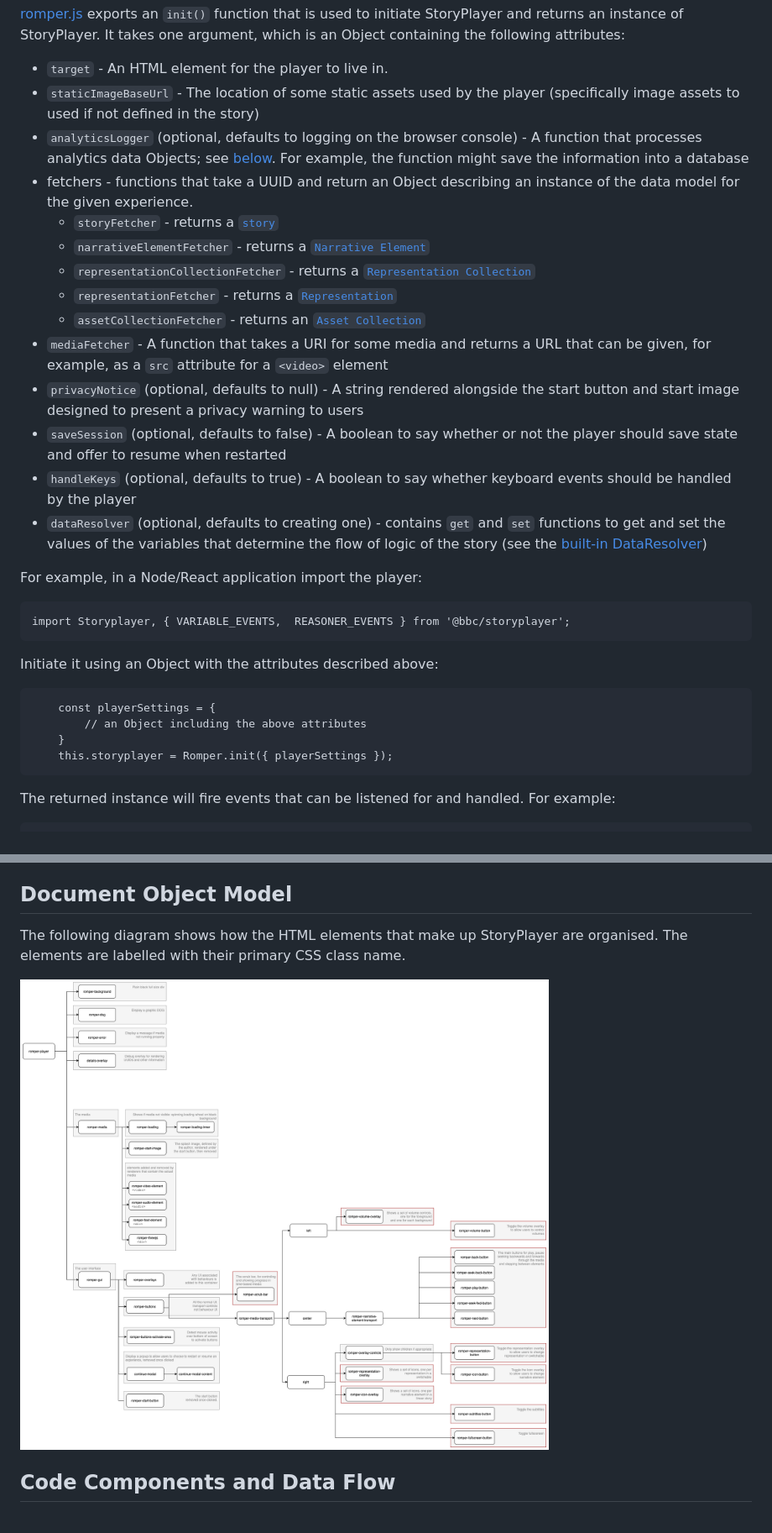
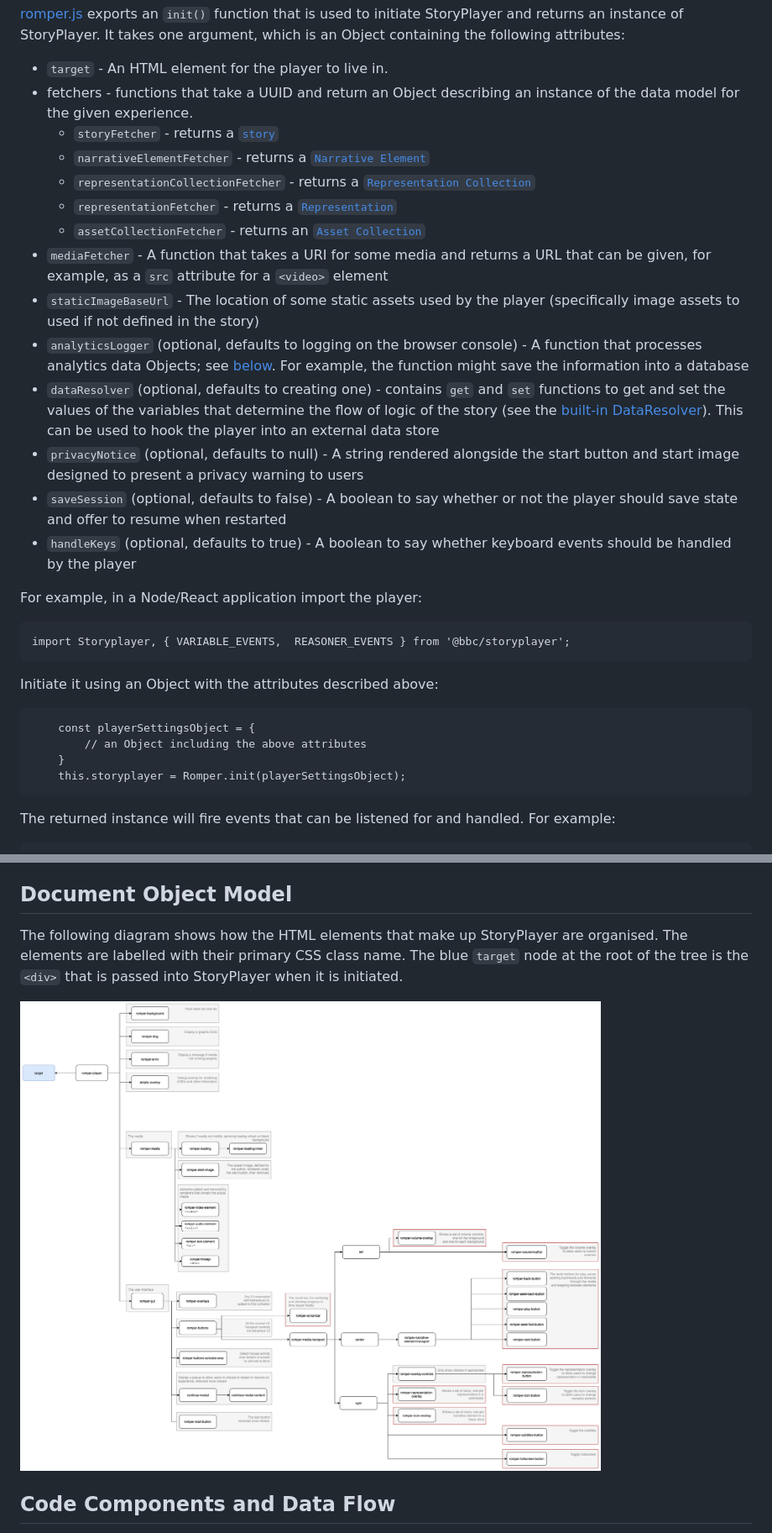
Before and after one commit to bbc/storyplayer, a Markdown page: README.md, 2 parts joined by grey strips. Shown at 84% size. GitHub-like rendering; pictures changed too: docs/img/storyplayer-dom.png.

Commit message:
fix: corrections and clarifications

````diff
--- a/README.md
+++ b/README.md
@@ -11,8 +11,6 @@ How to use
 [romper.js](src/romper.js) exports an `init()` function that is used to initiate StoryPlayer and returns an instance of StoryPlayer.  It takes one argument, which is an Object containing the following attributes:
 
 * `target` - An HTML element for the player to live in.
-* `staticImageBaseUrl` - The location of some static assets used by the player (specifically image assets to used if not defined in the story)
-* `analyticsLogger` (optional, defaults to logging on the browser console) - A function that processes analytics data Objects; see [below](#analytics).  For example, the function might save the information into a database
 * fetchers - functions that take a UUID and return an Object describing an instance of the data model for the given experience.
   - `storyFetcher` - returns a [`story`](https://github.com/bbc/object-based-media-schema#story)
   - `narrativeElementFetcher` - returns a [`Narrative Element`](https://github.com/bbc/object-based-media-schema#narrative-element)
@@ -20,10 +18,12 @@ How to use
   - `representationFetcher` - returns a [`Representation`](https://github.com/bbc/object-based-media-schema#representation)
   - `assetCollectionFetcher` - returns an [`Asset Collection`](https://github.com/bbc/object-based-media-schema#asset-collection)
 * `mediaFetcher`  - A function that takes a URI for some media and returns a URL that can be given, for example, as a `src` attribute for a `<video>` element
+* `staticImageBaseUrl` - The location of some static assets used by the player (specifically image assets to used if not defined in the story)
+* `analyticsLogger` (optional, defaults to logging on the browser console) - A function that processes analytics data Objects; see [below](#analytics).  For example, the function might save the information into a database
+* `dataResolver` (optional, defaults to creating one) - contains `get` and `set` functions to get and set the values of the variables that determine the flow of logic of the story (see the [built-in DataResolver](src/resolvers/ObjectDataResolver.js)).  This can be used to hook the player into an external data store
 * `privacyNotice` (optional, defaults to null) - A string rendered alongside the start button and start image designed to present a privacy warning to users
 * `saveSession` (optional, defaults to false) - A boolean to say whether or not the player should save state and offer to resume when restarted
 * `handleKeys` (optional, defaults to true) - A boolean to say whether keyboard events should be handled by the player
-* `dataResolver` (optional, defaults to creating one) - contains `get` and `set` functions to get and set the values of the variables that determine the flow of logic of the story (see the [built-in DataResolver](src/resolvers/ObjectDataResolver.js))
 
 For example, in a Node/React application import the player:
 
@@ -33,10 +33,10 @@ import Storyplayer, { VARIABLE_EVENTS,  REASONER_EVENTS } from '@bbc/storyplayer
 
 Initiate it using an Object with the attributes described above:
 ```
-    const playerSettings = {
+    const playerSettingsObject = {
         // an Object including the above attributes
     }
-    this.storyplayer = Romper.init({ playerSettings });
+    this.storyplayer = Romper.init(playerSettingsObject);
 ```
 
 The returned instance will fire events that can be listened for and handled.  For example:
@@ -123,7 +123,7 @@ StoryPlayer creates and manipulates some variables as it runs.  These are availa
 
 Document Object Model
 ---------------------
-The following diagram shows how the HTML elements that make up StoryPlayer are organised.  The elements are labelled with their primary CSS class name.
+The following diagram shows how the HTML elements that make up StoryPlayer are organised.  The elements are labelled with their primary CSS class name.  The blue `target` node at the root of the tree is the `<div>` that is passed into StoryPlayer when it is initiated.
 
 ![StoryPlayer DOM](docs/img/storyplayer-dom.png)
 
````
